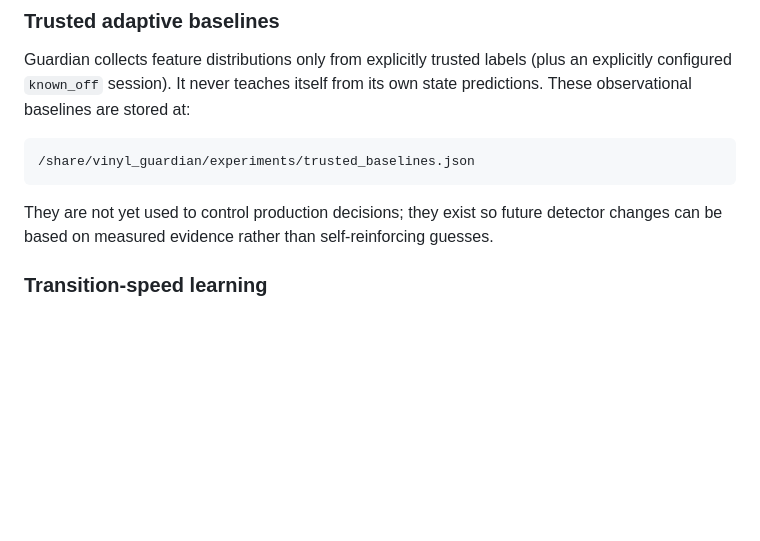
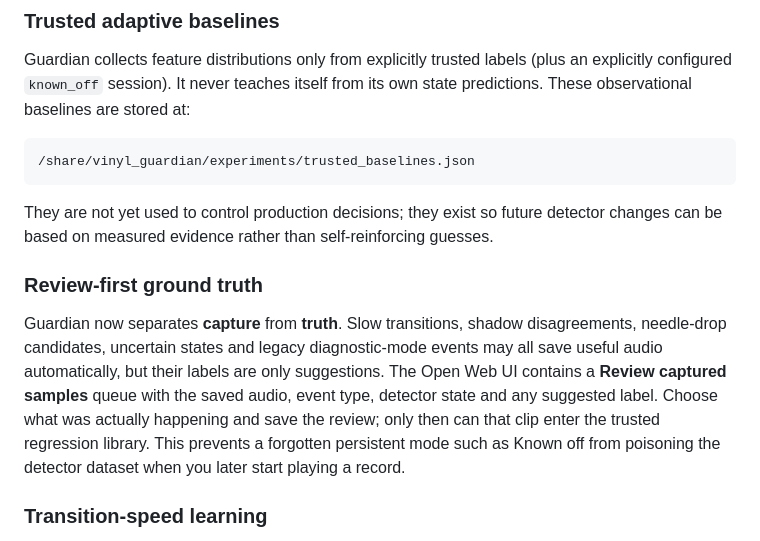
Before and after one commit to justcop/home-assistant-addons, a Markdown page: vinyl_guardian/readme.md, the part around the change. Rendered like a GitHub page; blank space fills up the shorter version.

Commit message:
docs(vinyl): document review-first learning and recognition ladder

```diff
--- a/vinyl_guardian/readme.md
+++ b/vinyl_guardian/readme.md
@@ -216,6 +216,11 @@ Guardian collects feature distributions only from explicitly trusted labels (plu
 
 They are not yet used to control production decisions; they exist so future detector changes can be based on measured evidence rather than self-reinforcing guesses.
 
+
+### Review-first ground truth
+
+Guardian now separates **capture** from **truth**. Slow transitions, shadow disagreements, needle-drop candidates, uncertain states and legacy diagnostic-mode events may all save useful audio automatically, but their labels are only suggestions. The Open Web UI contains a **Review captured samples** queue with the saved audio, event type, detector state and any suggested label. Choose what was actually happening and save the review; only then can that clip enter the trusted regression library. This prevents a forgotten persistent mode such as Known off from poisoning the detector dataset when you later start playing a record.
+
 ### Transition-speed learning
 
 The experiment harness now treats **detection latency** as a measurable failure mode rather than only checking whether the final state was correct. Every confirmed Playing, power and runout transition gets a retrospective evidence-onset estimate. The collector records confirmation latency, keeps rolling median/p90/max statistics by transition type, and automatically saves slow transitions with the same pre-roll audio and aligned per-chunk trace used by the diagnostic lab. Fast transitions are sampled occasionally as controls so future changes can be compared against both successes and failures.
```
